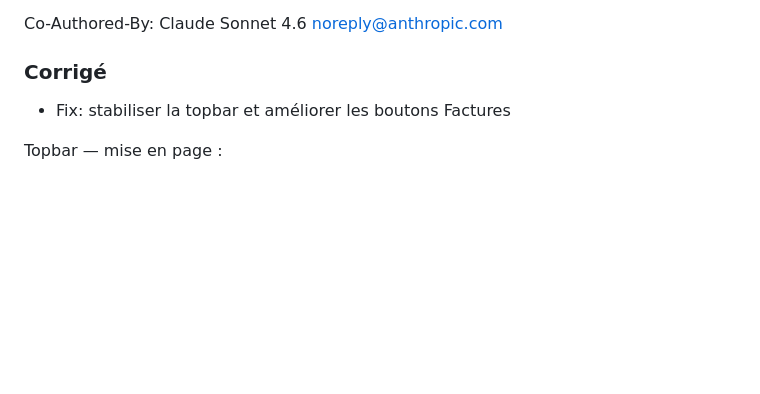
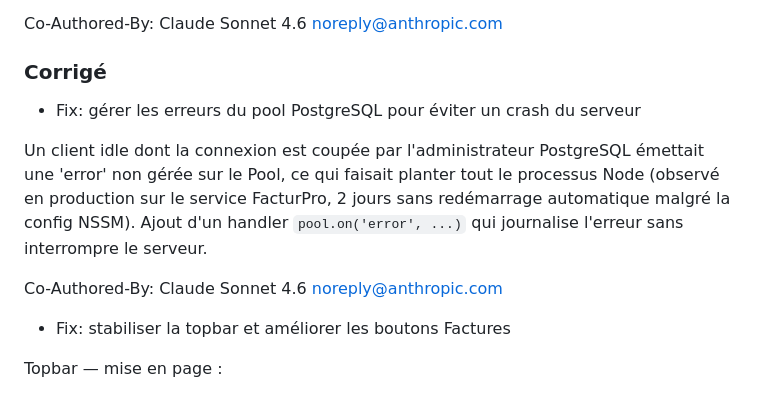
Before and after one commit to swarmnode/saas-facturation, a Markdown page: CHANGELOG.md, the part around the change. Rendered like a GitHub page; blank space fills up the shorter version.

Commit message:
docs: ajouter entree CHANGELOG pour le fix du pool PostgreSQL
Co-Authored-By: Claude Sonnet 4.6 <noreply@anthropic.com>

```diff
--- a/CHANGELOG.md
+++ b/CHANGELOG.md
@@ -146,6 +146,15 @@ Co-Authored-By: Claude Sonnet 4.6 <noreply@anthropic.com>
 
 
 ### Corrigé
+- Fix: gérer les erreurs du pool PostgreSQL pour éviter un crash du serveur
+
+Un client idle dont la connexion est coupée par l'administrateur PostgreSQL
+émettait une 'error' non gérée sur le Pool, ce qui faisait planter tout le
+processus Node (observé en production sur le service FacturPro, 2 jours
+sans redémarrage automatique malgré la config NSSM). Ajout d'un handler
+`pool.on('error', ...)` qui journalise l'erreur sans interrompre le serveur.
+
+Co-Authored-By: Claude Sonnet 4.6 <noreply@anthropic.com>
 - Fix: stabiliser la topbar et améliorer les boutons Factures
 
 Topbar — mise en page :
```
